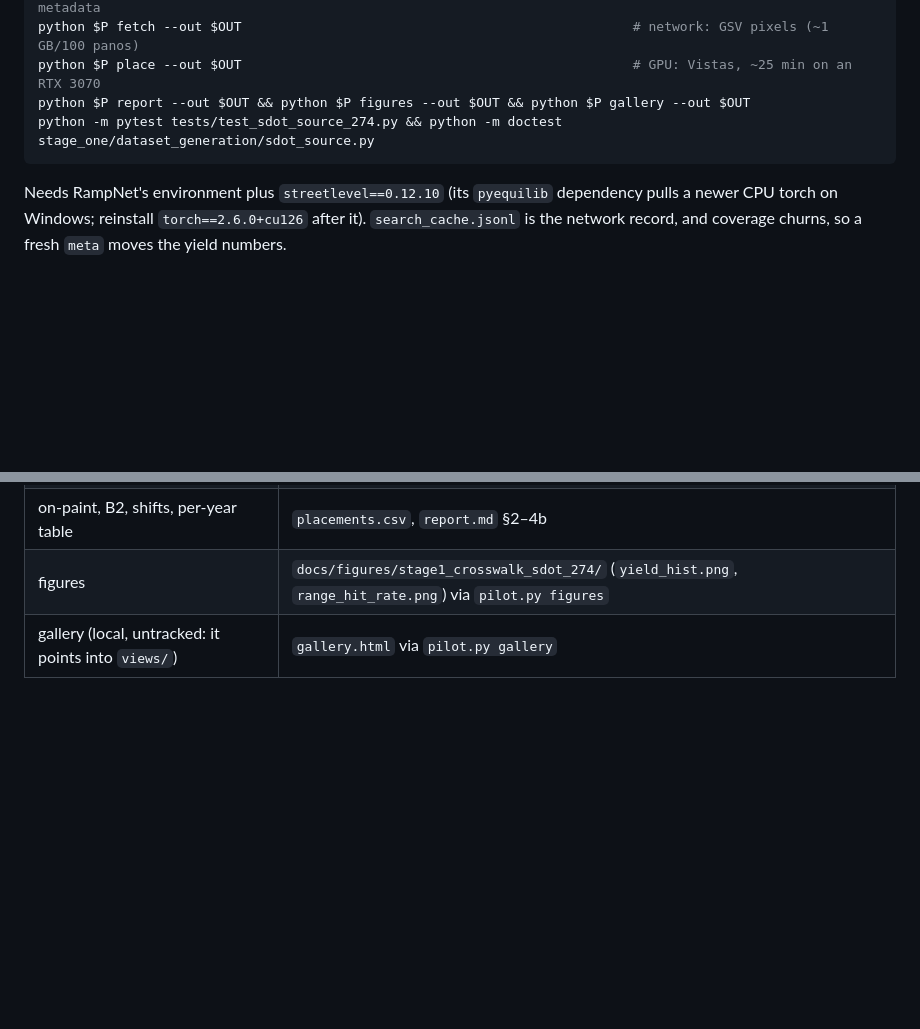
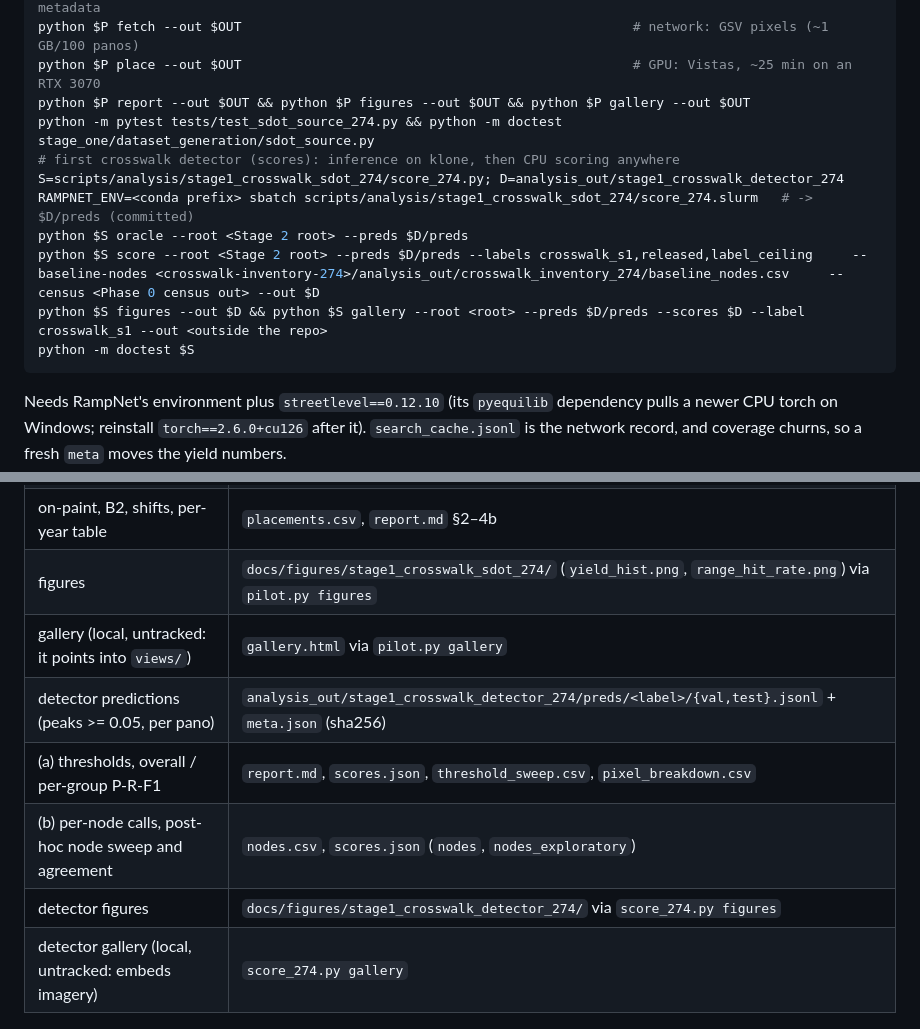
Before and after one commit to ProjectSidewalk/RampNet, a Markdown page: docs/stage1_crosswalk_sdot_274.md, 2 parts joined by grey strips. Rendered like a GitHub page; blank space fills up the shorter version.

````diff
--- a/docs/stage1_crosswalk_sdot_274.md
+++ b/docs/stage1_crosswalk_sdot_274.md
@@ -183,6 +228,13 @@ python $P fetch --out $OUT                                                  # ne
 python $P place --out $OUT                                                  # GPU: Vistas, ~25 min on an RTX 3070
 python $P report --out $OUT && python $P figures --out $OUT && python $P gallery --out $OUT
 python -m pytest tests/test_sdot_source_274.py && python -m doctest stage_one/dataset_generation/sdot_source.py
+# first crosswalk detector (scores): inference on klone, then CPU scoring anywhere
+S=scripts/analysis/stage1_crosswalk_sdot_274/score_274.py; D=analysis_out/stage1_crosswalk_detector_274
+RAMPNET_ENV=<conda prefix> sbatch scripts/analysis/stage1_crosswalk_sdot_274/score_274.slurm   # -> $D/preds (committed)
+python $S oracle --root <Stage 2 root> --preds $D/preds
+python $S score --root <Stage 2 root> --preds $D/preds --labels crosswalk_s1,released,label_ceiling     --baseline-nodes <crosswalk-inventory-274>/analysis_out/crosswalk_inventory_274/baseline_nodes.csv     --census <Phase 0 census out> --out $D
+python $S figures --out $D && python $S gallery --root <root> --preds $D/preds --scores $D --label crosswalk_s1 --out <outside the repo>
+python -m doctest $S
 ```
 
 Needs RampNet's environment plus `streetlevel==0.12.10` (its `pyequilib` dependency pulls a newer CPU torch on
@@ -198,5 +250,10 @@ churns, so a fresh `meta` moves the yield numbers.
 | on-paint, B2, shifts, per-year table | `placements.csv`, `report.md` §2–4b |
 | figures | `docs/figures/stage1_crosswalk_sdot_274/` (`yield_hist.png`, `range_hit_rate.png`) via `pilot.py figures` |
 | gallery (local, untracked: it points into `views/`) | `gallery.html` via `pilot.py gallery` |
+| detector predictions (peaks >= 0.05, per pano) | `analysis_out/stage1_crosswalk_detector_274/preds/<label>/{val,test}.jsonl` + `meta.json` (sha256) |
+| (a) thresholds, overall / per-group P-R-F1 | `report.md`, `scores.json`, `threshold_sweep.csv`, `pixel_breakdown.csv` |
+| (b) per-node calls, post-hoc node sweep and agreement | `nodes.csv`, `scores.json` (`nodes`, `nodes_exploratory`) |
+| detector figures | `docs/figures/stage1_crosswalk_detector_274/` via `score_274.py figures` |
+| detector gallery (local, untracked: embeds imagery) | `score_274.py gallery` |
 
 ![](figures/stage1_crosswalk_sdot_274/range_hit_rate.png)
````
Also changed, not shown: other parts of docs/stage1_crosswalk_sdot_274.md (+45 -0 lines), analysis_out/stage1_crosswalk_detector_274/report.md (added, +183 -0 lines), docs/figures/stage1_crosswalk_detector_274/pr_f1.png (added), docs/figures/stage1_crosswalk_detector_274/recall_by_city.png (added), 15 other files.
